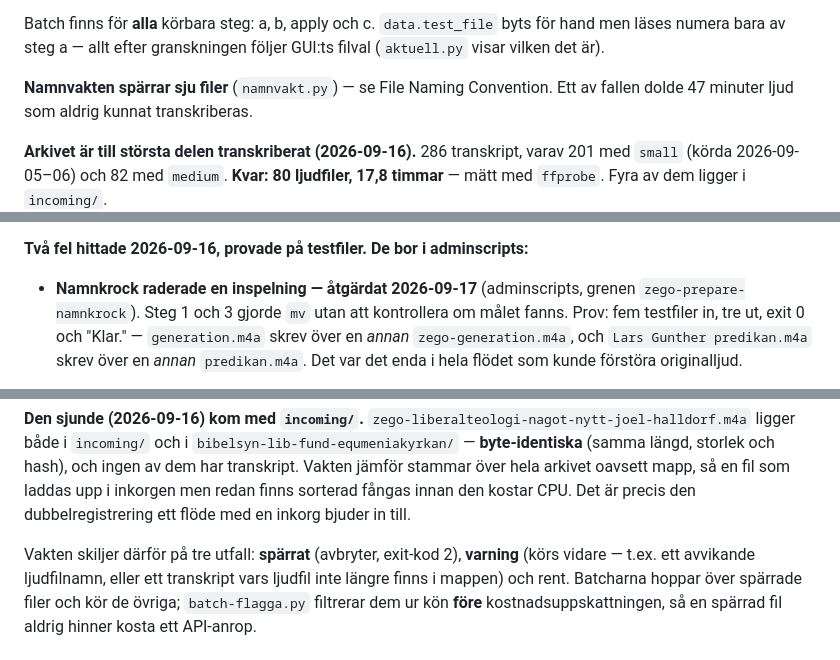
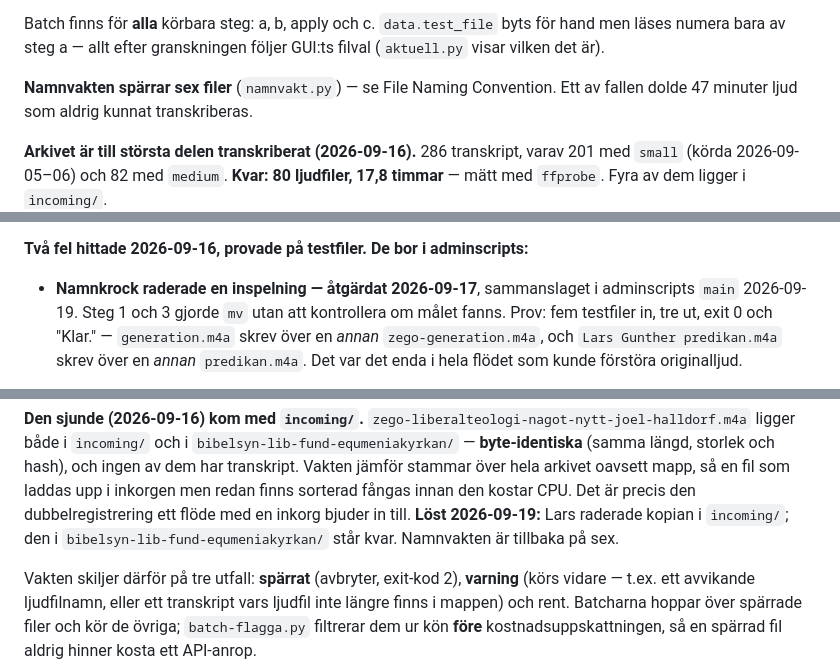
Before and after one commit to itpastorn/voice-memo-organizer, a Markdown page: CLAUDE.md, 3 parts joined by grey strips. Drawn GitHub-style.

Commit message:
CLAUDE.md: dubbletten i incoming/ löst, namnvakten tillbaka på sex
Den sjunde spärren var en äkta dubblett — byte-identisk, som förhandskontrollen
i zego-prepare också klassade den. Lars raderade kopian i incoming/; den i
bibelsyn-lib-fund-equmeniakyrkan/ står kvar. Namnkrocksfixen i zego-prepare är
sammanslagen i adminscripts main.

Co-Authored-By: Claude Opus 5 (1M context) <noreply@anthropic.com>

```diff
--- a/CLAUDE.md
+++ b/CLAUDE.md
@@ -53,7 +53,7 @@ Batch finns för **alla** körbara steg: a, b, apply och c. `data.test_file` byt
 för hand men läses numera bara av steg a — allt efter granskningen följer GUI:ts
 filval (`aktuell.py` visar vilken det är).
 
-**Namnvakten spärrar sju filer** (`namnvakt.py`) — se File Naming Convention.
+**Namnvakten spärrar sex filer** (`namnvakt.py`) — se File Naming Convention.
 Ett av fallen dolde 47 minuter ljud som aldrig kunnat transkriberas.
 
 **Arkivet är till största delen transkriberat (2026-09-16).** 286 transkript, varav
@@ -161,8 +161,8 @@ föräldralösa (det `synka-namn.py` finns för att laga).
 
 **Två fel hittade 2026-09-16, provade på testfiler. De bor i adminscripts:**
 
-- **Namnkrock raderade en inspelning — åtgärdat 2026-09-17** (adminscripts, grenen
-  `zego-prepare-namnkrock`). Steg 1 och 3 gjorde `mv` utan att kontrollera om
+- **Namnkrock raderade en inspelning — åtgärdat 2026-09-17**, sammanslaget i
+  adminscripts `main` 2026-09-19. Steg 1 och 3 gjorde `mv` utan att kontrollera om
   målet fanns. Prov: fem testfiler in, tre ut, exit 0 och "Klar." —
   `generation.m4a` skrev över en *annan* `zego-generation.m4a`, och
   `Lars Gunther predikan.m4a` skrev över en *annan* `predikan.m4a`. Det var det
@@ -933,7 +933,8 @@ sidecar.
 hash), och ingen av dem har transkript. Vakten jämför stammar över hela arkivet
 oavsett mapp, så en fil som laddas upp i inkorgen men redan finns sorterad fångas
 innan den kostar CPU. Det är precis den dubbelregistrering ett flöde med en
-inkorg bjuder in till.
+inkorg bjuder in till. **Löst 2026-09-19:** Lars raderade kopian i `incoming/`;
+den i `bibelsyn-lib-fund-equmeniakyrkan/` står kvar. Namnvakten är tillbaka på sex.
 
 Vakten skiljer därför på tre utfall: **spärrat** (avbryter, exit-kod 2),
 **varning** (körs vidare — t.ex. ett avvikande ljudfilnamn, eller ett transkript
```
